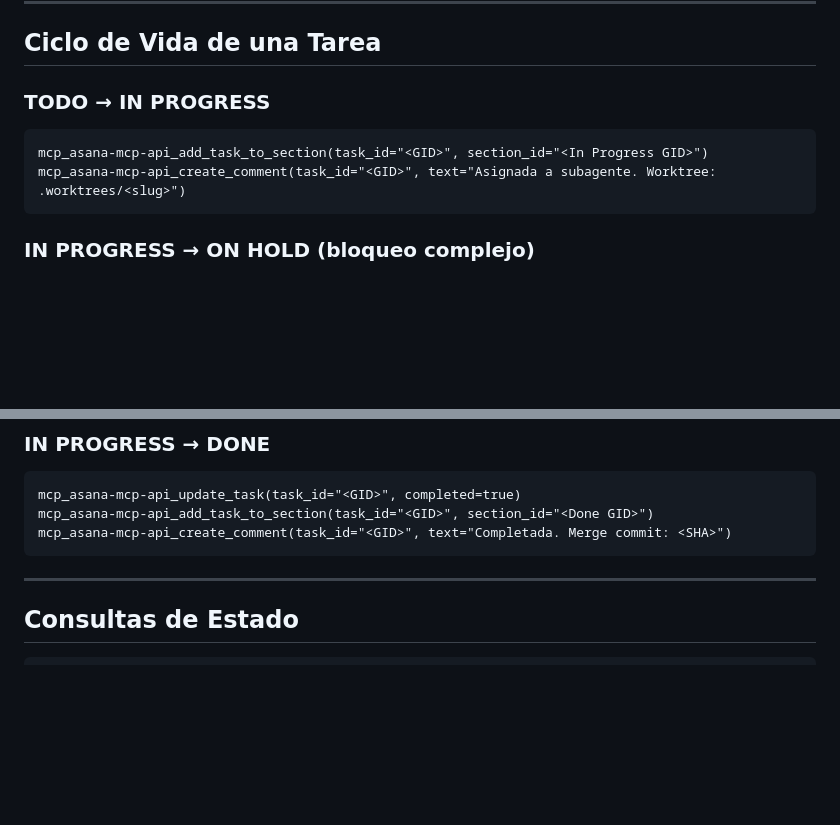
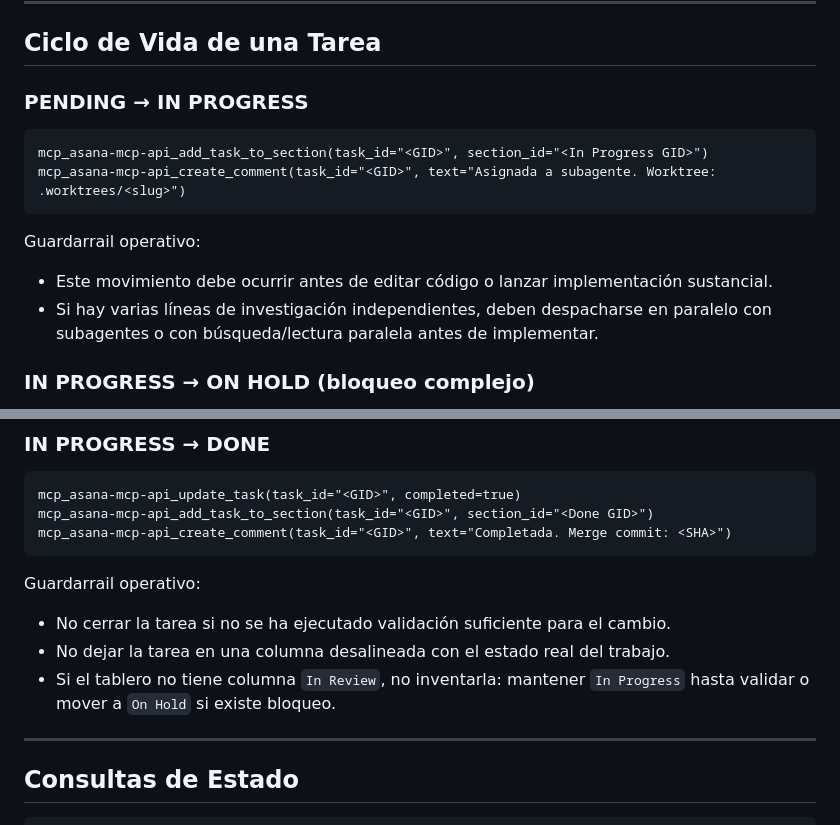
Before and after one commit to victoriruela/rFactor2_engineer, a Markdown page: docs/asana-workflow.md, 2 parts joined by grey strips. GitHub-like rendering; blank space fills up the shorter version.

````diff
--- a/docs/asana-workflow.md
+++ b/docs/asana-workflow.md
@@ -78,12 +78,17 @@ mcp_asana-mcp-api_update_task(
 
 ## Ciclo de Vida de una Tarea
 
-### TODO → IN PROGRESS
+### PENDING → IN PROGRESS
 
 ```
 mcp_asana-mcp-api_add_task_to_section(task_id="<GID>", section_id="<In Progress GID>")
 mcp_asana-mcp-api_create_comment(task_id="<GID>", text="Asignada a subagente. Worktree: .worktrees/<slug>")
 ```
+
+Guardarrail operativo:
+
+- Este movimiento debe ocurrir antes de editar código o lanzar implementación sustancial.
+- Si hay varias líneas de investigación independientes, deben despacharse en paralelo con subagentes o con búsqueda/lectura paralela antes de implementar.
 
 ### IN PROGRESS → ON HOLD (bloqueo complejo)
 
@@ -106,6 +111,12 @@ mcp_asana-mcp-api_update_task(task_id="<GID>", completed=true)
 mcp_asana-mcp-api_add_task_to_section(task_id="<GID>", section_id="<Done GID>")
 mcp_asana-mcp-api_create_comment(task_id="<GID>", text="Completada. Merge commit: <SHA>")
 ```
+
+Guardarrail operativo:
+
+- No cerrar la tarea si no se ha ejecutado validación suficiente para el cambio.
+- No dejar la tarea en una columna desalineada con el estado real del trabajo.
+- Si el tablero no tiene columna `In Review`, no inventarla: mantener `In Progress` hasta validar o mover a `On Hold` si existe bloqueo.
 
 ---
 
````
Also changed, not shown: AGENTS.md (+26 -1 lines).
